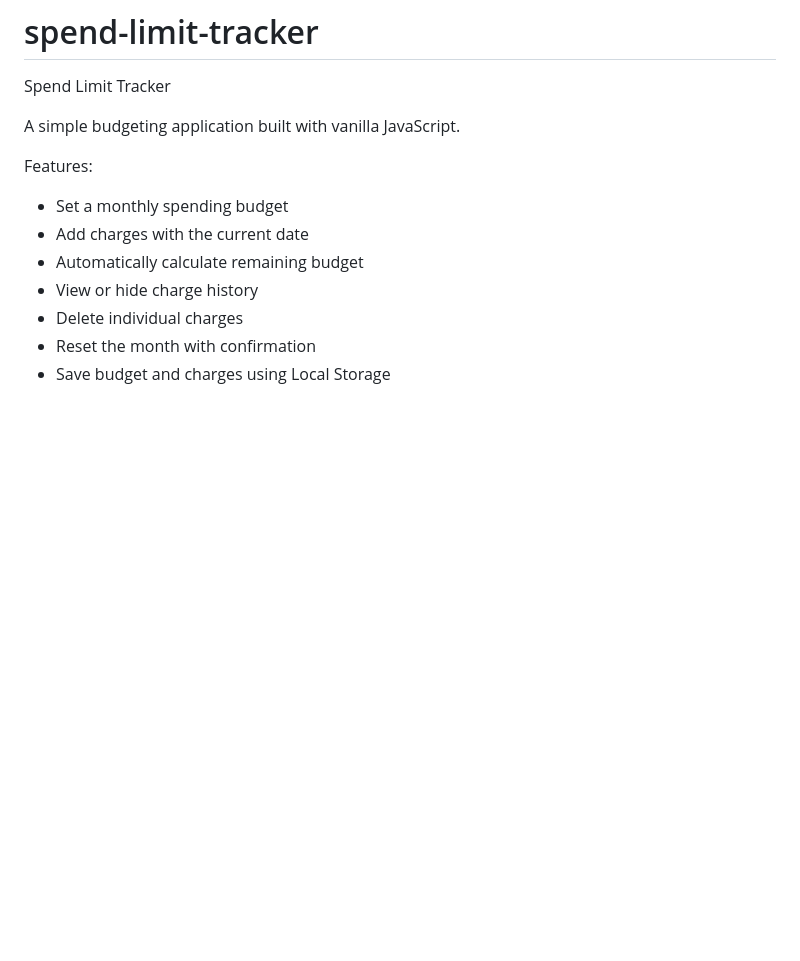
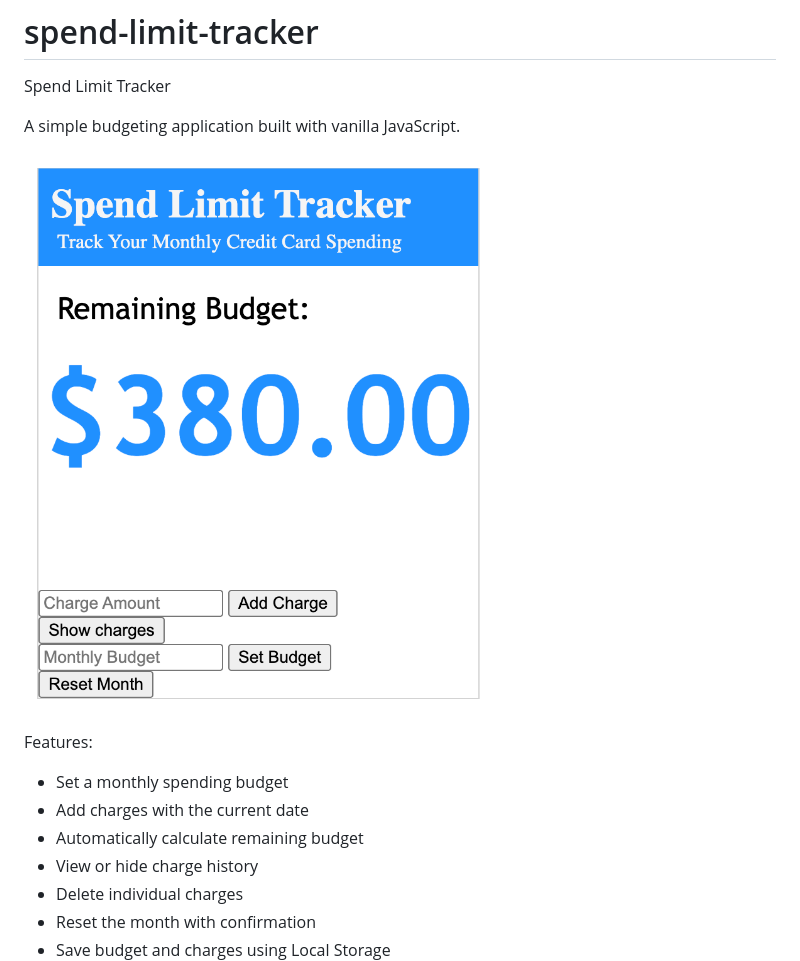
Before and after one commit to powtog/spend-limit-tracker, a Markdown page: README.md, the part around the change printed below. Drawn GitHub-style; pictures changed too: images/v1-1st-locally-saved-screenshot.png (added); blank space fills up the shorter version.

Commit message:
Update README with local prject screenshot

```diff
--- a/README.md
+++ b/README.md
@@ -2,6 +2,8 @@
 Spend Limit Tracker
 
 A simple budgeting application built with vanilla JavaScript.
+
+![Spend Limit Tracker](images/v1-1st-locally-saved-screenshot.png)
 
 Features:
 - Set a monthly spending budget
```
Also changed, not shown: other parts of README.md (+0 -2 lines), image.png (deleted).
